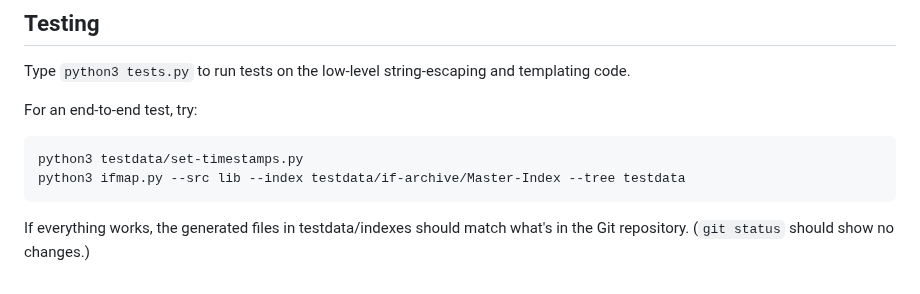
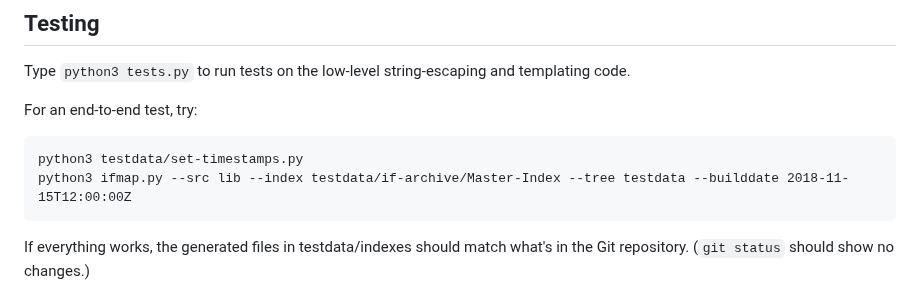
Before and after one commit to iftechfoundation/ifarchive-ifmap-py, a Markdown page: README.md, the part around the change. Rendered like a GitHub page.

Commit message:
Mention builddate in README.

```diff
--- a/README.md
+++ b/README.md
@@ -36,7 +36,7 @@ Type `python3 tests.py` to run tests on the low-level string-escaping and templa
 For an end-to-end test, try:
 
     python3 testdata/set-timestamps.py
-    python3 ifmap.py --src lib --index testdata/if-archive/Master-Index --tree testdata
+    python3 ifmap.py --src lib --index testdata/if-archive/Master-Index --tree testdata --builddate 2018-11-15T12:00:00Z
 
 If everything works, the generated files in testdata/indexes should match what's in the Git repository. (`git status` should show no changes.)
 
```
